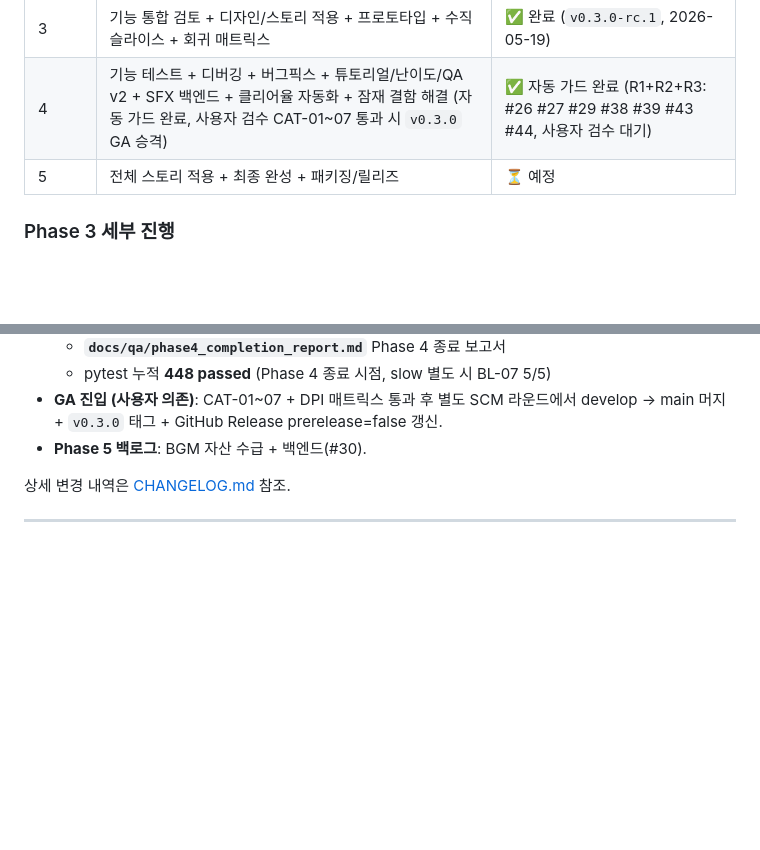
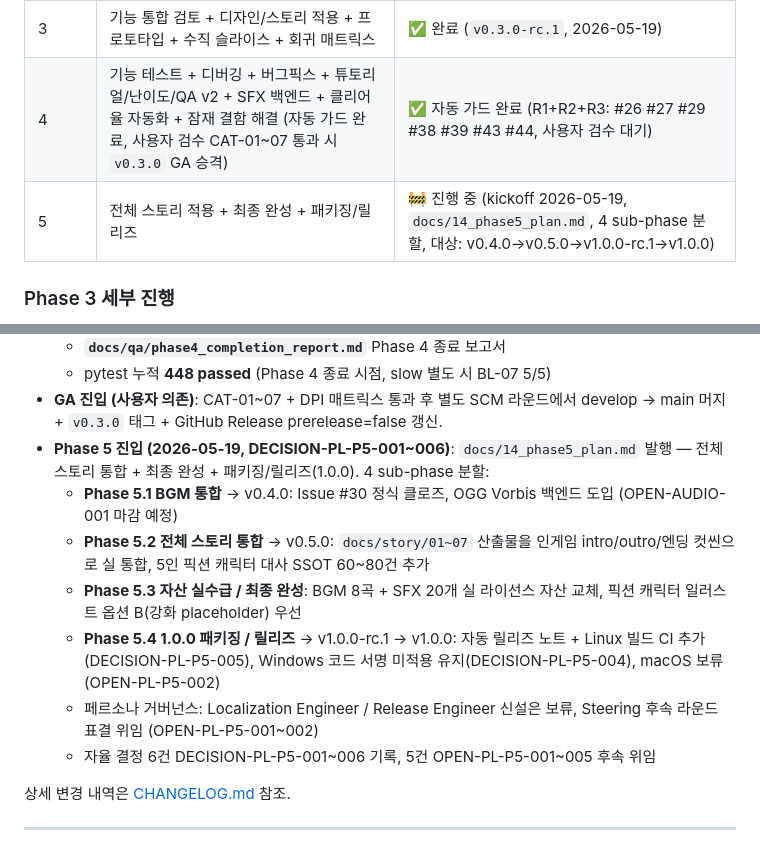
Before and after one commit to genishs/simplegame-defencegame, a Markdown page: README.md, 2 parts joined by grey strips. Rendered like a GitHub page; blank space fills up the shorter version.

```diff
--- a/README.md
+++ b/README.md
@@ -35,7 +35,7 @@
 | 2 | 기본 로직/엔진 구현 + 스토리 작성 (메인 루프, 타워, 적 이동, 웨이브) | ✅ 완료 (v0.2.0, 2026-05-19) |
 | 3 | 기능 통합 검토 + 디자인/스토리 적용 + 프로토타입 + 수직 슬라이스 + 회귀 매트릭스 | ✅ 완료 (`v0.3.0-rc.1`, 2026-05-19) |
 | 4 | 기능 테스트 + 디버깅 + 버그픽스 + 튜토리얼/난이도/QA v2 + SFX 백엔드 + 클리어율 자동화 + 잠재 결함 해결 (자동 가드 완료, 사용자 검수 CAT-01~07 통과 시 `v0.3.0` GA 승격) | ✅ 자동 가드 완료 (R1+R2+R3: #26 #27 #29 #38 #39 #43 #44, 사용자 검수 대기) |
-| 5 | 전체 스토리 적용 + 최종 완성 + 패키징/릴리즈 | ⏳ 예정 |
+| 5 | 전체 스토리 적용 + 최종 완성 + 패키징/릴리즈 | 🚧 진행 중 (kickoff 2026-05-19, `docs/14_phase5_plan.md`, 4 sub-phase 분할, 대상: v0.4.0→v0.5.0→v1.0.0-rc.1→v1.0.0) |
 
 ### Phase 3 세부 진행
 - **3.1 통합 하드닝 — 완료**: `reward.grain` 데이터 패치(#2), `src/systems/` tkinter import 금지 CI 가드(#8), stdlib-only stage JSON schema validator(#10), prerelease 감지 워크플로(#9)
@@ -65,7 +65,13 @@
   - **`docs/qa/phase4_completion_report.md`** Phase 4 종료 보고서
   - pytest 누적 **448 passed** (Phase 4 종료 시점, slow 별도 시 BL-07 5/5)
 - **GA 진입 (사용자 의존)**: CAT-01~07 + DPI 매트릭스 통과 후 별도 SCM 라운드에서 develop → main 머지 + `v0.3.0` 태그 + GitHub Release prerelease=false 갱신.
-- **Phase 5 백로그**: BGM 자산 수급 + 백엔드(#30).
+- **Phase 5 진입 (2026-05-19, DECISION-PL-P5-001~006)**: `docs/14_phase5_plan.md` 발행 — 전체 스토리 통합 + 최종 완성 + 패키징/릴리즈(1.0.0). 4 sub-phase 분할:
+  - **Phase 5.1 BGM 통합** → v0.4.0: Issue #30 정식 클로즈, OGG Vorbis 백엔드 도입 (OPEN-AUDIO-001 마감 예정)
+  - **Phase 5.2 전체 스토리 통합** → v0.5.0: `docs/story/01~07` 산출물을 인게임 intro/outro/엔딩 컷씬으로 실 통합, 5인 픽션 캐릭터 대사 SSOT 60~80건 추가
+  - **Phase 5.3 자산 실수급 / 최종 완성**: BGM 8곡 + SFX 20개 실 라이선스 자산 교체, 픽션 캐릭터 일러스트 옵션 B(강화 placeholder) 우선
+  - **Phase 5.4 1.0.0 패키징 / 릴리즈** → v1.0.0-rc.1 → v1.0.0: 자동 릴리즈 노트 + Linux 빌드 CI 추가(DECISION-PL-P5-005), Windows 코드 서명 미적용 유지(DECISION-PL-P5-004), macOS 보류(OPEN-PL-P5-002)
+  - 페르소나 거버넌스: Localization Engineer / Release Engineer 신설은 보류, Steering 후속 라운드 표결 위임 (OPEN-PL-P5-001~002)
+  - 자율 결정 6건 DECISION-PL-P5-001~006 기록, 5건 OPEN-PL-P5-001~005 후속 위임
 
 상세 변경 내역은 [CHANGELOG.md](./CHANGELOG.md) 참조.
 
```
Also changed, not shown: docs/14_phase5_plan.md (added, +320 -0 lines), docs/phase5/checklist.md (added, +85 -0 lines).
